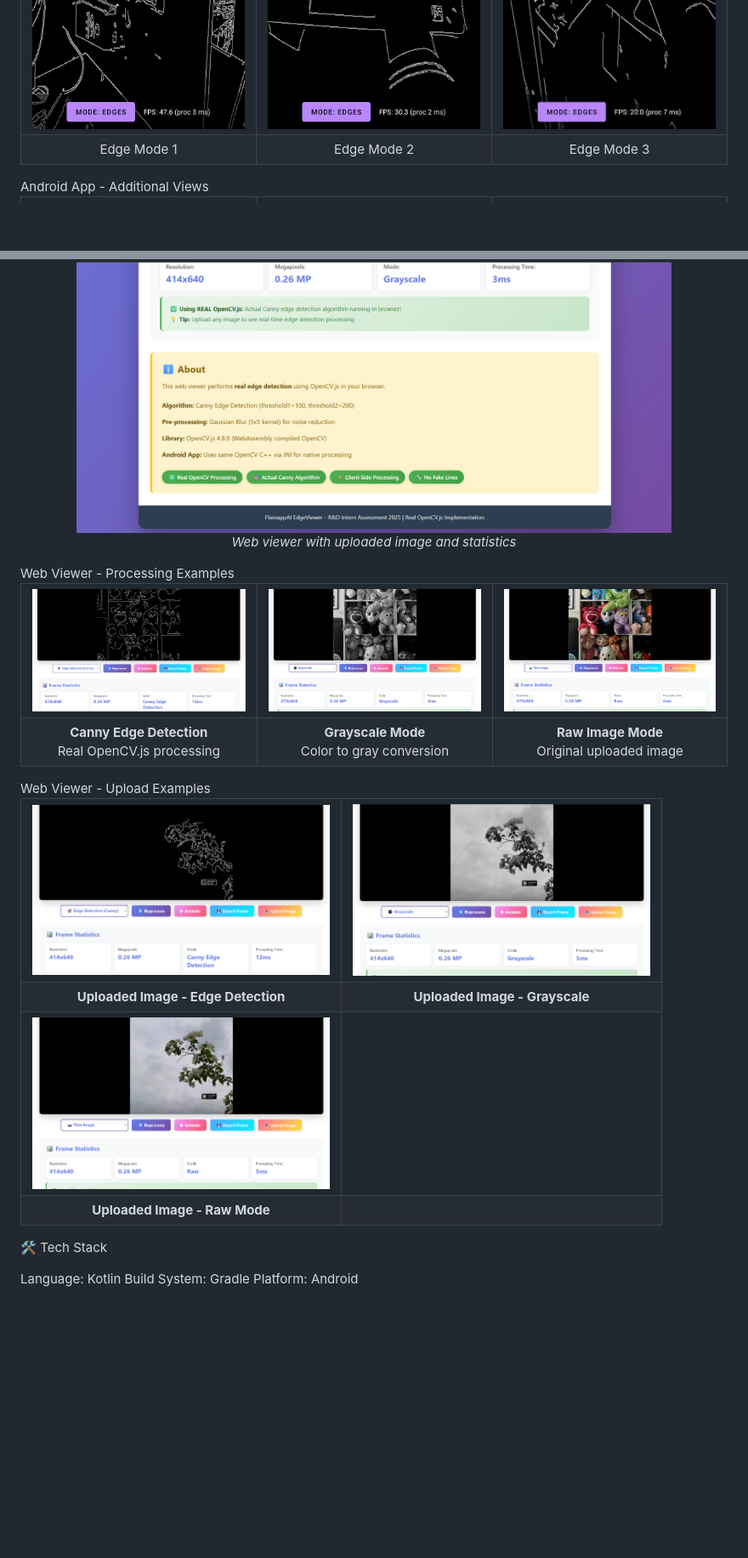
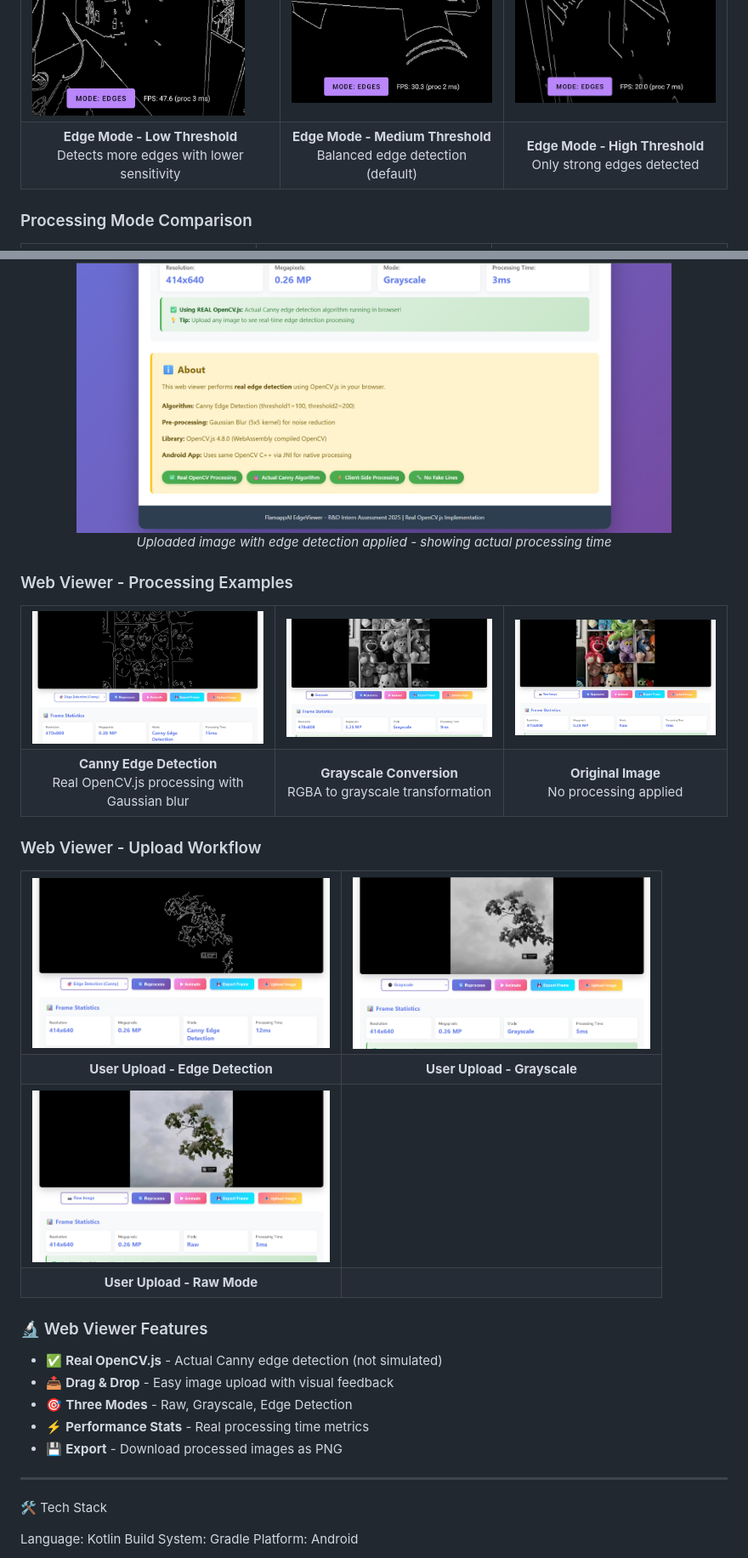
Before and after one commit to Akchhya1108/EdgeDetectingApp, a Markdown page: README.md, 2 parts joined by grey strips. Shown at 85% size. GitHub-like rendering; blank space fills up the shorter version.

```diff
--- a/README.md
+++ b/README.md
@@ -51,12 +41,14 @@ Android App - Different Edge Detection Modes
     <td><img src="docs/screenshots/App_SS/app_edge_mode_3.jpeg" width="250"/></td>
   </tr>
   <tr>
-    <td align="center">Edge Mode 1</td>
-    <td align="center">Edge Mode 2</td>
-    <td align="center">Edge Mode 3</td>
+    <td align="center"><strong>Edge Mode - Low Threshold</strong><br/>Detects more edges with lower sensitivity</td>
+    <td align="center"><strong>Edge Mode - Medium Threshold</strong><br/>Balanced edge detection (default)</td>
+    <td align="center"><strong>Edge Mode - High Threshold</strong><br/>Only strong edges detected</td>
   </tr>
 </table>
-Android App - Additional Views
+
+### Processing Mode Comparison
+
 <table>
   <tr>
     <td><img src="docs/screenshots/App_SS/app_edges_mode.jpeg" width="250"/></td>
@@ -80,8 +80,10 @@ Web Viewer Main Interface
 <div align="center">
   <img src="docs/screenshots/WebViewer/web_viewer_main_2.png" width="700"/>
-  <p><em>Web viewer with uploaded image and statistics</em></p>
+  <p><em>Uploaded image with edge detection applied - showing actual processing time</em></p>
 </div>
-Web Viewer - Processing Examples
+
+### Web Viewer - Processing Examples
+
 <table>
   <tr>
     <td><img src="docs/screenshots/WebViewer/ex_edge.png" width="280"/></td>
@@ -89,30 +91,42 @@ Web Viewer - Processing Examples
     <td><img src="docs/screenshots/WebViewer/ex_raw.png" width="280"/></td>
   </tr>
   <tr>
-    <td align="center"><strong>Canny Edge Detection</strong><br/>Real OpenCV.js processing</td>
-    <td align="center"><strong>Grayscale Mode</strong><br/>Color to gray conversion</td>
-    <td align="center"><strong>Raw Image Mode</strong><br/>Original uploaded image</td>
+    <td align="center"><strong>Canny Edge Detection</strong><br/>Real OpenCV.js processing with Gaussian blur</td>
+    <td align="center"><strong>Grayscale Conversion</strong><br/>RGBA to grayscale transformation</td>
+    <td align="center"><strong>Original Image</strong><br/>No processing applied</td>
   </tr>
 </table>
-Web Viewer - Upload Examples
+
+### Web Viewer - Upload Workflow
+
 <table>
   <tr>
     <td><img src="docs/screenshots/WebViewer/uploaded_edge_mode.png" width="350"/></td>
     <td><img src="docs/screenshots/WebViewer/uploaded_grey_mode.png" width="350"/></td>
   </tr>
   <tr>
-    <td align="center"><strong>Uploaded Image - Edge Detection</strong></td>
-    <td align="center"><strong>Uploaded Image - Grayscale</strong></td>
+    <td align="center"><strong>User Upload - Edge Detection</strong></td>
+    <td align="center"><strong>User Upload - Grayscale</strong></td>
   </tr>
   <tr>
     <td><img src="docs/screenshots/WebViewer/uploaded_raw.png" width="350"/></td>
     <td></td>
   </tr>
   <tr>
-    <td align="center"><strong>Uploaded Image - Raw Mode</strong></td>
+    <td align="center"><strong>User Upload - Raw Mode</strong></td>
     <td></td>
   </tr>
 </table>
+
+### 🔬 Web Viewer Features
+
+- ✅ **Real OpenCV.js** - Actual Canny edge detection (not simulated)
+- 📤 **Drag & Drop** - Easy image upload with visual feedback
+- 🎯 **Three Modes** - Raw, Grayscale, Edge Detection
+- ⚡ **Performance Stats** - Real processing time metrics
+- 💾 **Export** - Download processed images as PNG
+
+---
 
 🛠️ Tech Stack
 
```
Also changed, not shown: other parts of README.md (+49 -41 lines).
